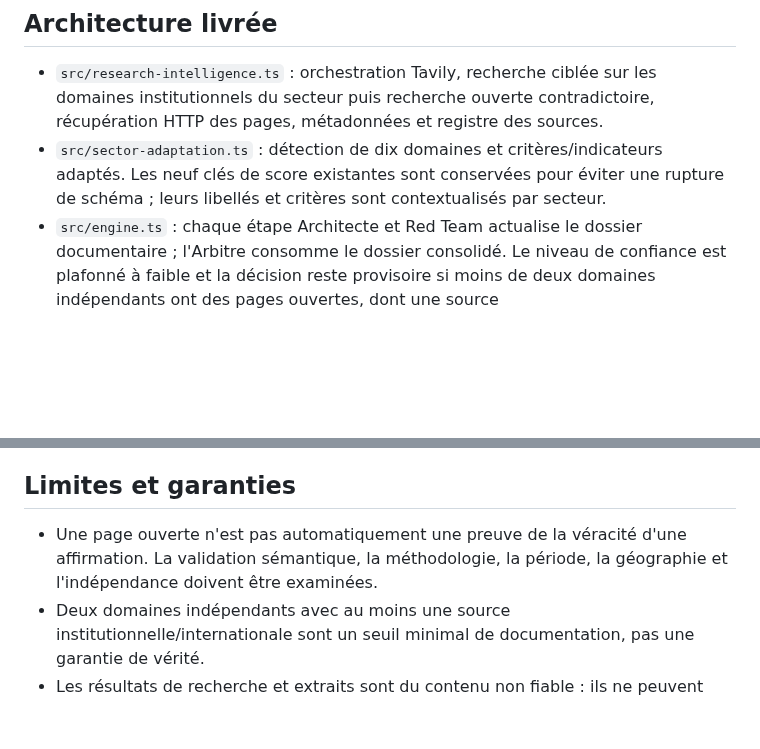
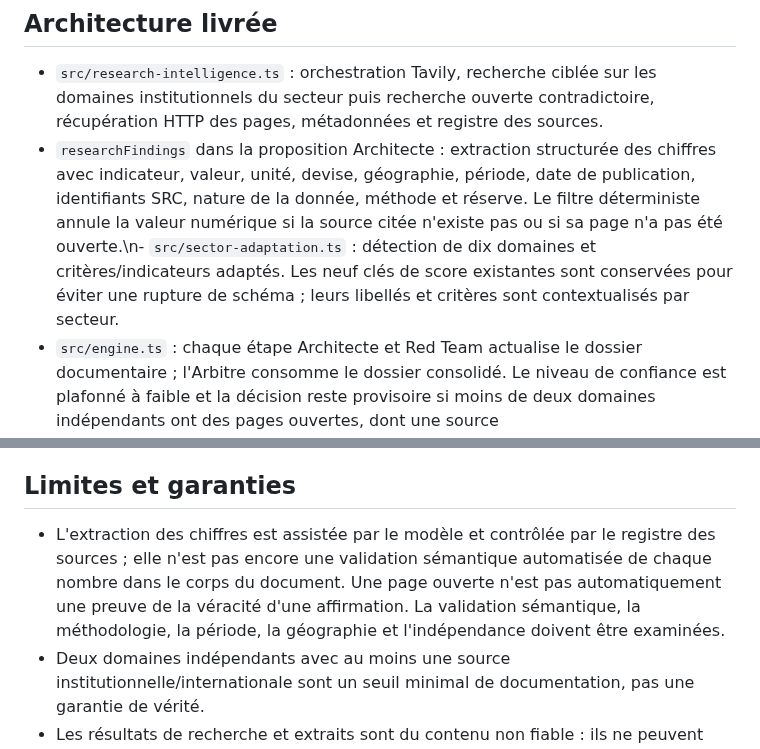
Before and after one commit to eddiecoulibaly1-dotcom/-afe-ci-independant, a Markdown page: debate-engine/docs/V1.2-RESEARCH-INTELLIGENCE.md, 2 parts joined by grey strips. GitHub-like rendering; blank space fills up the shorter version.

Commit message:
docs(v1.2): document source-linked numeric extraction safeguards

```diff
--- a/debate-engine/docs/V1.2-RESEARCH-INTELLIGENCE.md
+++ b/debate-engine/docs/V1.2-RESEARCH-INTELLIGENCE.md
@@ -5,7 +5,7 @@ V1.2 fait évoluer le débat vers une analyse documentaire sectorielle : recherc
 
 ## Architecture livrée
 - `src/research-intelligence.ts` : orchestration Tavily, recherche ciblée sur les domaines institutionnels du secteur puis recherche ouverte contradictoire, récupération HTTP des pages, métadonnées et registre des sources.
-- `src/sector-adaptation.ts` : détection de dix domaines et critères/indicateurs adaptés. Les neuf clés de score existantes sont conservées pour éviter une rupture de schéma ; leurs libellés et critères sont contextualisés par secteur.
+- `researchFindings` dans la proposition Architecte : extraction structurée des chiffres avec indicateur, valeur, unité, devise, géographie, période, date de publication, identifiants SRC, nature de la donnée, méthode et réserve. Le filtre déterministe annule la valeur numérique si la source citée n'existe pas ou si sa page n'a pas été ouverte.\n- `src/sector-adaptation.ts` : détection de dix domaines et critères/indicateurs adaptés. Les neuf clés de score existantes sont conservées pour éviter une rupture de schéma ; leurs libellés et critères sont contextualisés par secteur.
 - `src/engine.ts` : chaque étape Architecte et Red Team actualise le dossier documentaire ; l'Arbitre consomme le dossier consolidé. Le niveau de confiance est plafonné à faible et la décision reste provisoire si moins de deux domaines indépendants ont des pages ouvertes, dont une source institutionnelle/internationale.
 - `src/report-engine.ts` et `src/lab-v107.ts` : intégration du dossier de recherche et affichage des références, liens, dates, classe de source, état d'ouverture et lacunes.
 - `test/research-intelligence.test.ts` : tests de détection sectorielle, absence de configuration et collecte/traçabilité des sources.
@@ -29,7 +29,7 @@ Sans cette variable, le moteur continue à fonctionner mais marque la recherche
 8. Arbitrage prudent et affichage des lacunes.
 
 ## Limites et garanties
-- Une page ouverte n'est pas automatiquement une preuve de la véracité d'une affirmation. La validation sémantique, la méthodologie, la période, la géographie et l'indépendance doivent être examinées.
+- L'extraction des chiffres est assistée par le modèle et contrôlée par le registre des sources ; elle n'est pas encore une validation sémantique automatisée de chaque nombre dans le corps du document. Une page ouverte n'est pas automatiquement une preuve de la véracité d'une affirmation. La validation sémantique, la méthodologie, la période, la géographie et l'indépendance doivent être examinées.
 - Deux domaines indépendants avec au moins une source institutionnelle/internationale sont un seuil minimal de documentation, pas une garantie de vérité.
 - Les résultats de recherche et extraits sont du contenu non fiable : ils ne peuvent pas modifier les instructions du système.
 - Les sites paywallés, les PDF complexes, les tableaux dynamiques et les documents nécessitant une authentification peuvent ne pas être extraits correctement.
```
